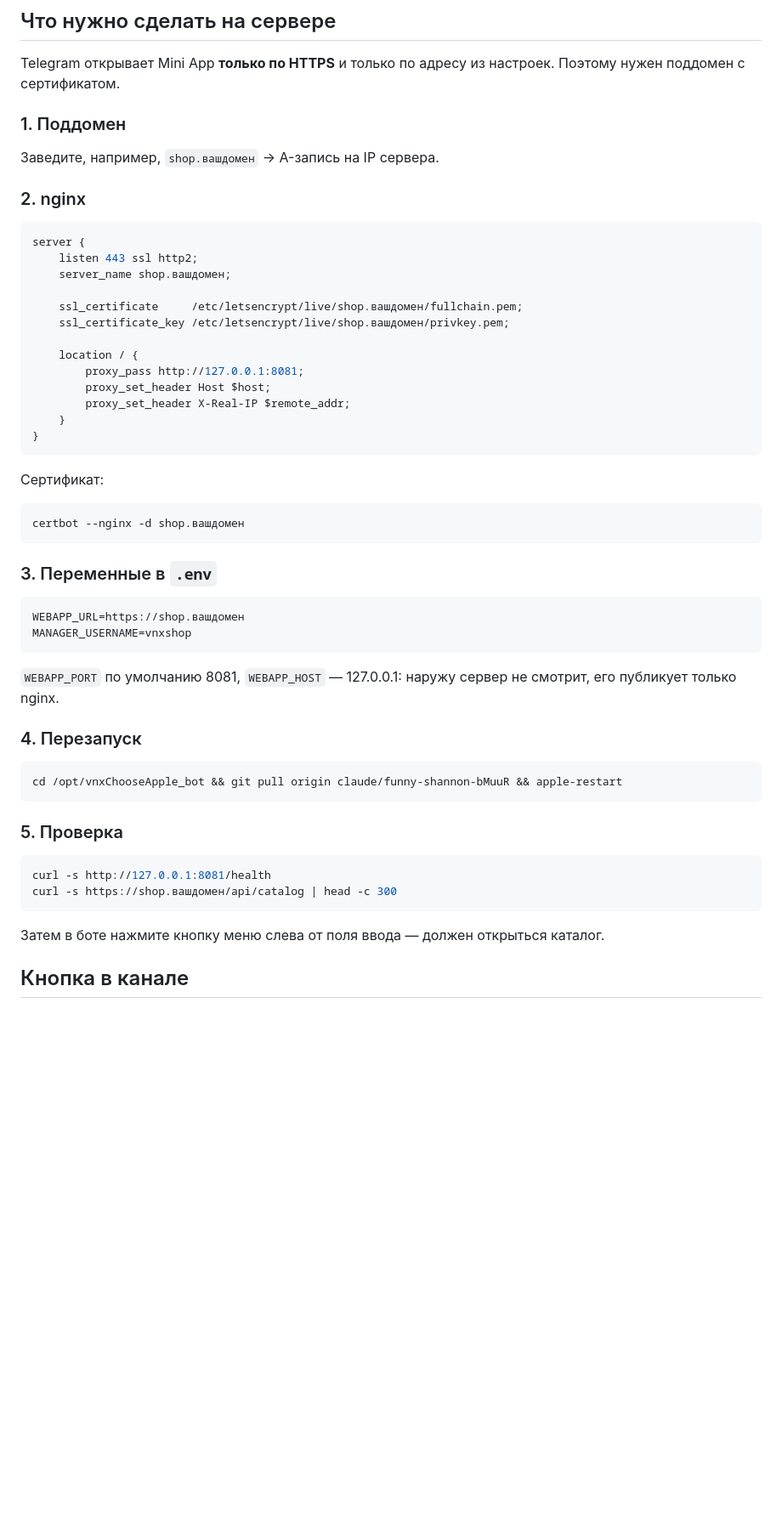
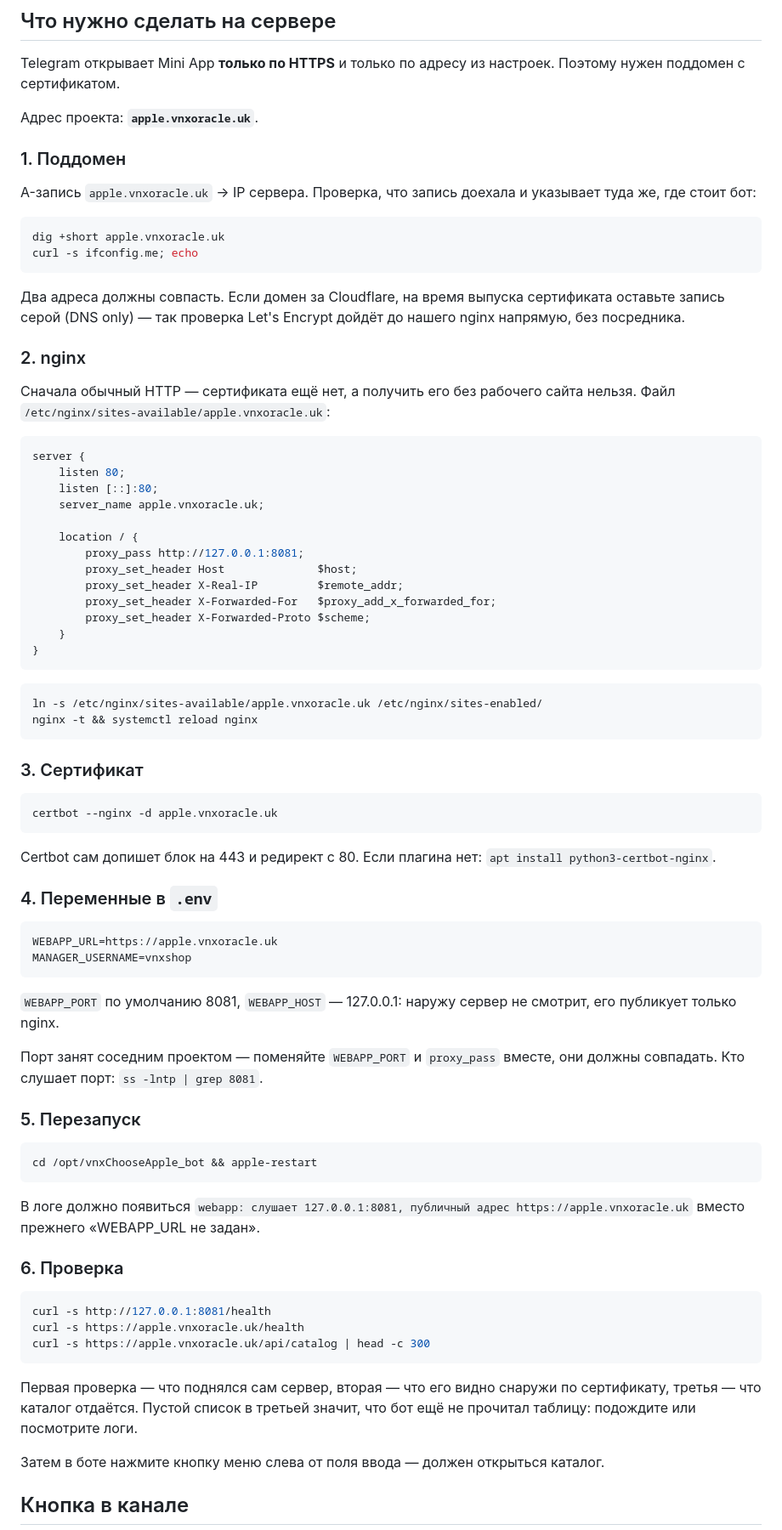
Before and after one commit to vinixspb/vnxChooseApple_bot, a Markdown page: docs/MINIAPP.md, the part around one of its changes. Shown at 85% size. Drawn GitHub-style; blank space fills up the shorter version.

Commit message:
Name the Mini App's address in the setup steps
The deployment steps carried a placeholder domain, so every command had to
be rewritten by hand before it could be run. The subdomain is decided —
apple.vnxoracle.uk — so the steps now use it as given.

The nginx step starts on plain HTTP: a certificate cannot be issued for a
site that does not answer yet, and certbot rewrites the block itself.
Added the checks that catch the usual failures: whether DNS points at this
machine, whether the port is already taken by a neighbouring project, and
whether the catalog answers from outside as well as from inside.

Co-Authored-By: Claude Opus 5 <noreply@anthropic.com>
Claude-Session: https://claude.ai/code/session_013gJNbzF3ahZBHkhdza4rmm

````diff
--- a/docs/MINIAPP.md
+++ b/docs/MINIAPP.md
@@ -24,56 +24,90 @@
 Telegram открывает Mini App **только по HTTPS** и только по адресу из
 настроек. Поэтому нужен поддомен с сертификатом.
 
+Адрес проекта: **`apple.vnxoracle.uk`**.
+
 ### 1. Поддомен
 
-Заведите, например, `shop.вашдомен` → A-запись на IP сервера.
+A-запись `apple.vnxoracle.uk` → IP сервера. Проверка, что запись доехала
+и указывает туда же, где стоит бот:
+
+```bash
+dig +short apple.vnxoracle.uk
+curl -s ifconfig.me; echo
+```
+
+Два адреса должны совпасть. Если домен за Cloudflare, на время выпуска
+сертификата оставьте запись серой (DNS only) — так проверка Let's Encrypt
+дойдёт до нашего nginx напрямую, без посредника.
 
 ### 2. nginx
 
+Сначала обычный HTTP — сертификата ещё нет, а получить его без рабочего
+сайта нельзя. Файл `/etc/nginx/sites-available/apple.vnxoracle.uk`:
+
 ```nginx
 server {
-    listen 443 ssl http2;
-    server_name shop.вашдомен;
-
-    ssl_certificate     /etc/letsencrypt/live/shop.вашдомен/fullchain.pem;
-    ssl_certificate_key /etc/letsencrypt/live/shop.вашдомен/privkey.pem;
+    listen 80;
+    listen [::]:80;
+    server_name apple.vnxoracle.uk;
 
     location / {
         proxy_pass http://127.0.0.1:8081;
-        proxy_set_header Host $host;
-        proxy_set_header X-Real-IP $remote_addr;
+        proxy_set_header Host              $host;
+        proxy_set_header X-Real-IP         $remote_addr;
+        proxy_set_header X-Forwarded-For   $proxy_add_x_forwarded_for;
+        proxy_set_header X-Forwarded-Proto $scheme;
     }
 }
 ```
 
-Сертификат:
+```bash
+ln -s /etc/nginx/sites-available/apple.vnxoracle.uk /etc/nginx/sites-enabled/
+nginx -t && systemctl reload nginx
+```
+
+### 3. Сертификат
 
 ```bash
-certbot --nginx -d shop.вашдомен
+certbot --nginx -d apple.vnxoracle.uk
 ```
 
-### 3. Переменные в `.env`
+Certbot сам допишет блок на 443 и редирект с 80. Если плагина нет:
+`apt install python3-certbot-nginx`.
+
+### 4. Переменные в `.env`
 
 ```
-WEBAPP_URL=https://shop.вашдомен
+WEBAPP_URL=https://apple.vnxoracle.uk
 MANAGER_USERNAME=vnxshop
 ```
 
 `WEBAPP_PORT` по умолчанию 8081, `WEBAPP_HOST` — 127.0.0.1: наружу сервер
 не смотрит, его публикует только nginx.
 
-### 4. Перезапуск
+Порт занят соседним проектом — поменяйте `WEBAPP_PORT` и `proxy_pass`
+вместе, они должны совпадать. Кто слушает порт: `ss -lntp | grep 8081`.
+
+### 5. Перезапуск
 
 ```bash
-cd /opt/vnxChooseApple_bot && git pull origin claude/funny-shannon-bMuuR && apple-restart
+cd /opt/vnxChooseApple_bot && apple-restart
 ```
 
-### 5. Проверка
+В логе должно появиться `webapp: слушает 127.0.0.1:8081, публичный адрес
+https://apple.vnxoracle.uk` вместо прежнего «WEBAPP_URL не задан».
+
+### 6. Проверка
 
 ```bash
 curl -s http://127.0.0.1:8081/health
-curl -s https://shop.вашдомен/api/catalog | head -c 300
+curl -s https://apple.vnxoracle.uk/health
+curl -s https://apple.vnxoracle.uk/api/catalog | head -c 300
 ```
+
+Первая проверка — что поднялся сам сервер, вторая — что его видно снаружи
+по сертификату, третья — что каталог отдаётся. Пустой список в третьей
+значит, что бот ещё не прочитал таблицу: подождите или посмотрите логи.
 
 Затем в боте нажмите кнопку меню слева от поля ввода — должен открыться
 каталог.
````
Also changed, not shown: other parts of docs/MINIAPP.md (+5 -2 lines), CLAUDE.md (+2 -0 lines).
